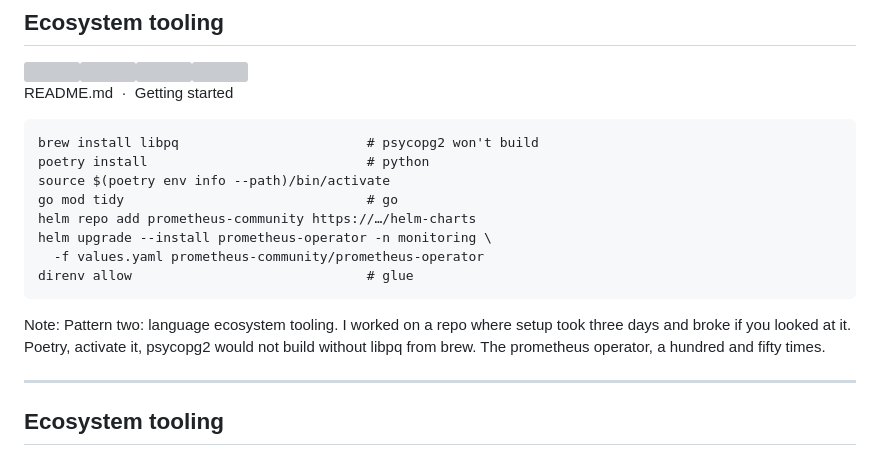
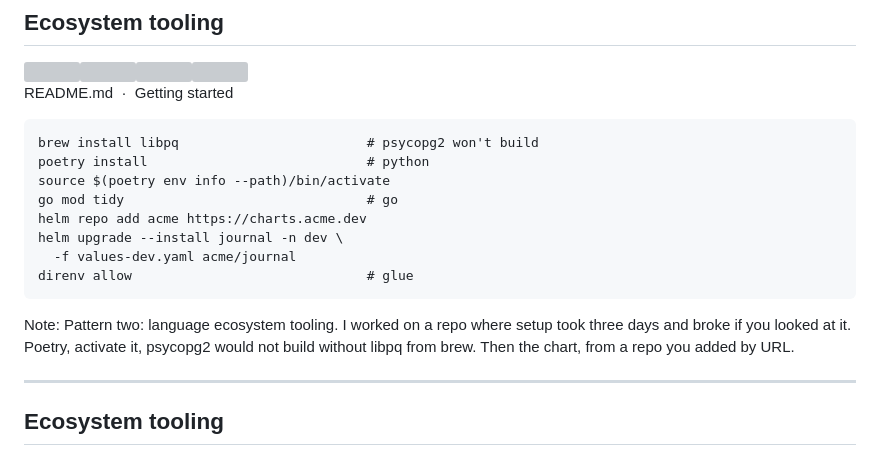
Before and after one commit to devusb/salvage-title-software, a Markdown page: slides/04-language.md, the part around the change. Drawn GitHub-style; grey boxes are pictures that could not be loaded.

```diff
--- a/slides/04-language.md
+++ b/slides/04-language.md
@@ -8,14 +8,14 @@
 poetry install                            # python
 source $(poetry env info --path)/bin/activate
 go mod tidy                               # go
-helm repo add prometheus-community https://…/helm-charts
-helm upgrade --install prometheus-operator -n monitoring \
-  -f values.yaml prometheus-community/prometheus-operator
+helm repo add acme https://charts.acme.dev
+helm upgrade --install journal -n dev \
+  -f values-dev.yaml acme/journal
 direnv allow                              # glue</code></pre>
 </div>
 </div>
 
-Note: Pattern two: language ecosystem tooling. I worked on a repo where setup took three days and broke if you looked at it. Poetry, activate it, psycopg2 would not build without libpq from brew. The prometheus operator, a hundred and fifty times.
+Note: Pattern two: language ecosystem tooling. I worked on a repo where setup took three days and broke if you looked at it. Poetry, activate it, psycopg2 would not build without libpq from brew. Then the chart, from a repo you added by URL.
 
 ---
 
```
Also changed, not shown: docs/decisions.md (+3 -0 lines).
